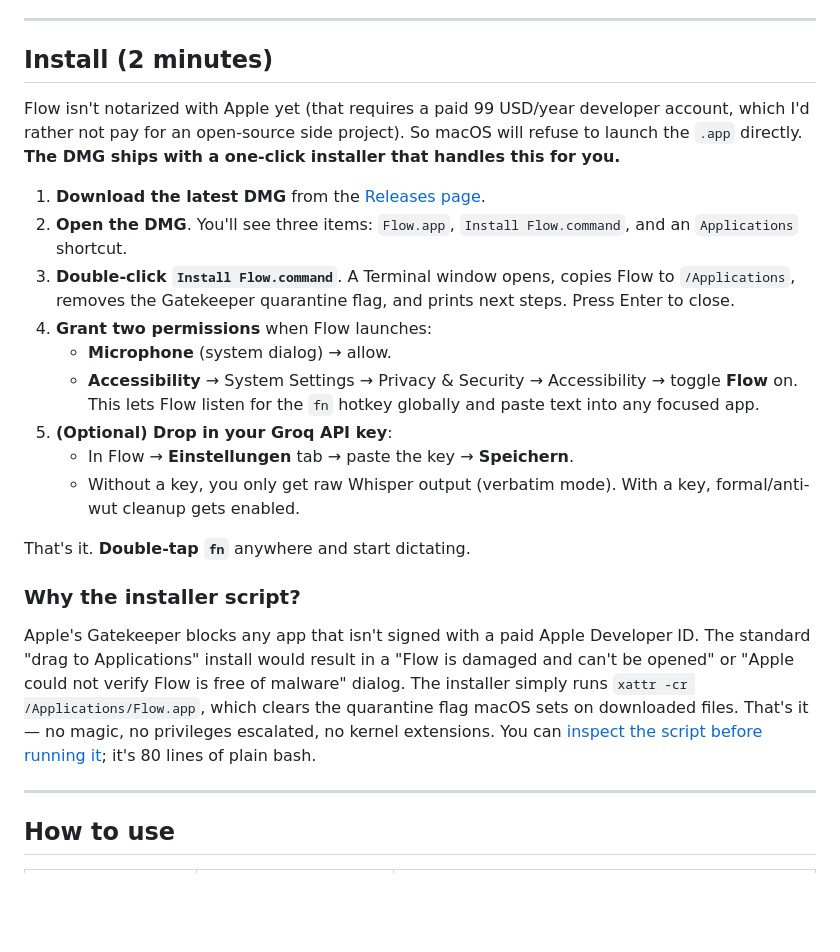
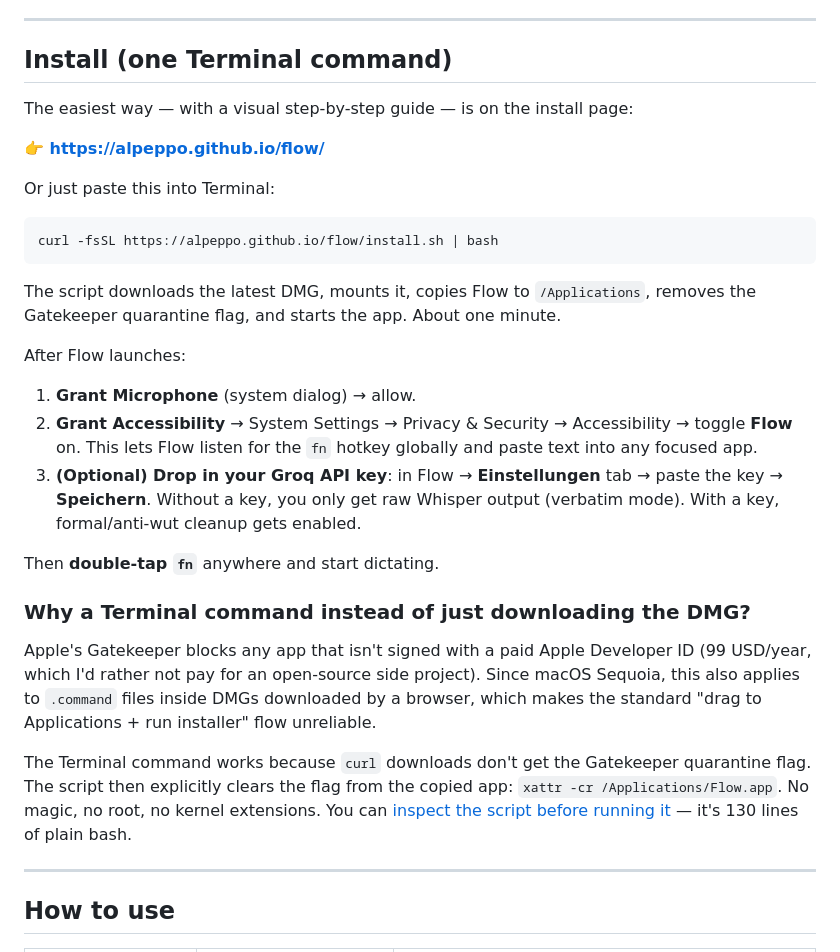
Before and after one commit to alpeppo/flow, a Markdown page: README.md, the part around the change. GitHub-like rendering; blank space fills up the shorter version.

Commit message:
docs: README auf curl-Installer + Landingpage umschwenken
Die alte "DMG runterladen + Install Flow.command doppelklicken"-
Anleitung funktioniert auf macOS Sequoia nicht zuverlaessig:
Gatekeeper blockt auch .command-Files aus heruntergeladenen DMGs.

Neuer Empfohlener Weg:
- Visuelle Landingpage: https://alpeppo.github.io/flow/
- ODER Terminal-Einzeiler: curl ... | bash

Erklaerung "Why a Terminal command instead of just downloading the DMG?"
mit Link auf docs/install.sh (transparent inspizierbar).

````diff
--- a/README.md
+++ b/README.md
@@ -16,25 +16,33 @@ No cloud uploads of audio. No subscription. MIT-licensed.
 
 ---
 
-## Install (2 minutes)
+## Install (one Terminal command)
 
-Flow isn't notarized with Apple yet (that requires a paid 99 USD/year developer account, which I'd rather not pay for an open-source side project). So macOS will refuse to launch the `.app` directly. **The DMG ships with a one-click installer that handles this for you.**
+The easiest way — with a visual step-by-step guide — is on the install page:
 
-1. **Download the latest DMG** from the [Releases page](https://github.com/alpeppo/flow/releases/latest).
-2. **Open the DMG**. You'll see three items: `Flow.app`, `Install Flow.command`, and an `Applications` shortcut.
-3. **Double-click `Install Flow.command`**. A Terminal window opens, copies Flow to `/Applications`, removes the Gatekeeper quarantine flag, and prints next steps. Press Enter to close.
-4. **Grant two permissions** when Flow launches:
-   - **Microphone** (system dialog) → allow.
-   - **Accessibility** → System Settings → Privacy & Security → Accessibility → toggle **Flow** on. This lets Flow listen for the `fn` hotkey globally and paste text into any focused app.
-5. **(Optional) Drop in your Groq API key**:
-   - In Flow → **Einstellungen** tab → paste the key → **Speichern**.
-   - Without a key, you only get raw Whisper output (verbatim mode). With a key, formal/anti-wut cleanup gets enabled.
+**👉 [https://alpeppo.github.io/flow/](https://alpeppo.github.io/flow/)**
 
-That's it. **Double-tap `fn`** anywhere and start dictating.
+Or just paste this into Terminal:
 
-### Why the installer script?
+```bash
+curl -fsSL https://alpeppo.github.io/flow/install.sh | bash
+```
 
-Apple's Gatekeeper blocks any app that isn't signed with a paid Apple Developer ID. The standard "drag to Applications" install would result in a "Flow is damaged and can't be opened" or "Apple could not verify Flow is free of malware" dialog. The installer simply runs `xattr -cr /Applications/Flow.app`, which clears the quarantine flag macOS sets on downloaded files. That's it — no magic, no privileges escalated, no kernel extensions. You can [inspect the script before running it](https://github.com/alpeppo/flow/blob/main/scripts/Install%20Flow.command); it's 80 lines of plain bash.
+The script downloads the latest DMG, mounts it, copies Flow to `/Applications`, removes the Gatekeeper quarantine flag, and starts the app. About one minute.
+
+After Flow launches:
+
+1. **Grant Microphone** (system dialog) → allow.
+2. **Grant Accessibility** → System Settings → Privacy & Security → Accessibility → toggle **Flow** on. This lets Flow listen for the `fn` hotkey globally and paste text into any focused app.
+3. **(Optional) Drop in your Groq API key**: in Flow → **Einstellungen** tab → paste the key → **Speichern**. Without a key, you only get raw Whisper output (verbatim mode). With a key, formal/anti-wut cleanup gets enabled.
+
+Then **double-tap `fn`** anywhere and start dictating.
+
+### Why a Terminal command instead of just downloading the DMG?
+
+Apple's Gatekeeper blocks any app that isn't signed with a paid Apple Developer ID (99 USD/year, which I'd rather not pay for an open-source side project). Since macOS Sequoia, this also applies to `.command` files inside DMGs downloaded by a browser, which makes the standard "drag to Applications + run installer" flow unreliable.
+
+The Terminal command works because `curl` downloads don't get the Gatekeeper quarantine flag. The script then explicitly clears the flag from the copied app: `xattr -cr /Applications/Flow.app`. No magic, no root, no kernel extensions. You can [inspect the script before running it](https://github.com/alpeppo/flow/blob/main/docs/install.sh) — it's 130 lines of plain bash.
 
 ---
 
````
